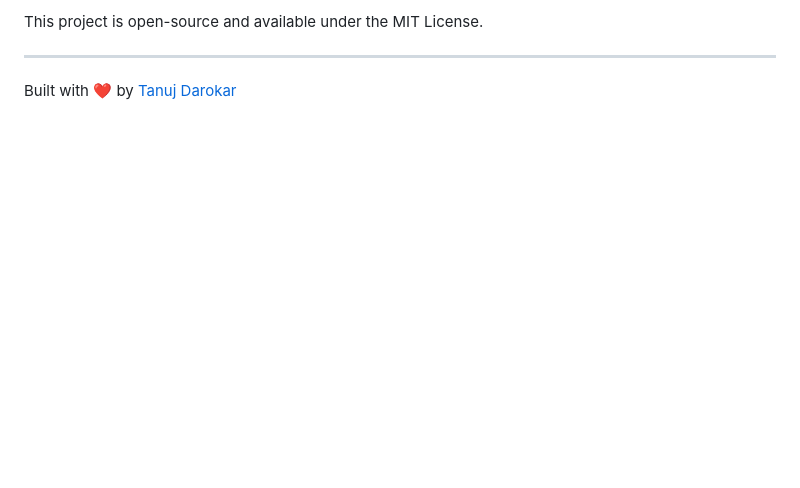
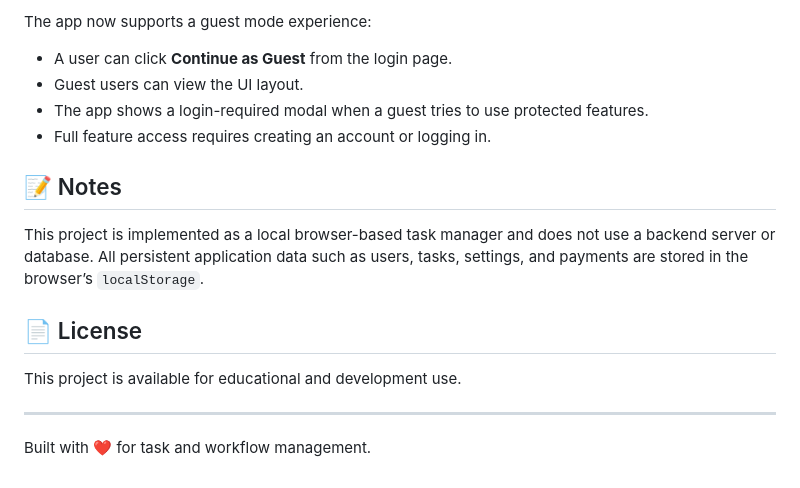
Before and after one commit to Tanujdarokar/smart_management_web, a Markdown page: README.md, the part around one of its changes. Rendered like a GitHub page; blank space fills up the shorter version.

```diff
--- a/README.md
+++ b/README.md
@@ -61,5 +68,18 @@ The engine will automatically map these to the correct database fields for you.
 
-This project is open-source and available under the MIT License.
+The app now supports a guest mode experience:
+
+- A user can click **Continue as Guest** from the login page.
+- Guest users can view the UI layout.
+- The app shows a login-required modal when a guest tries to use protected features.
+- Full feature access requires creating an account or logging in.
+
+## 📝 Notes
+
+This project is implemented as a local browser-based task manager and does not use a backend server or database. All persistent application data such as users, tasks, settings, and payments are stored in the browser’s `localStorage`.
+
+## 📄 License
+
+This project is available for educational and development use.
 
 ---
-Built with ❤️ by [Tanuj Darokar](https://github.com/Tanujdarokar)
+Built with ❤️ for task and workflow management.
```
Also changed, not shown: other parts of README.md (+51 -44 lines).
